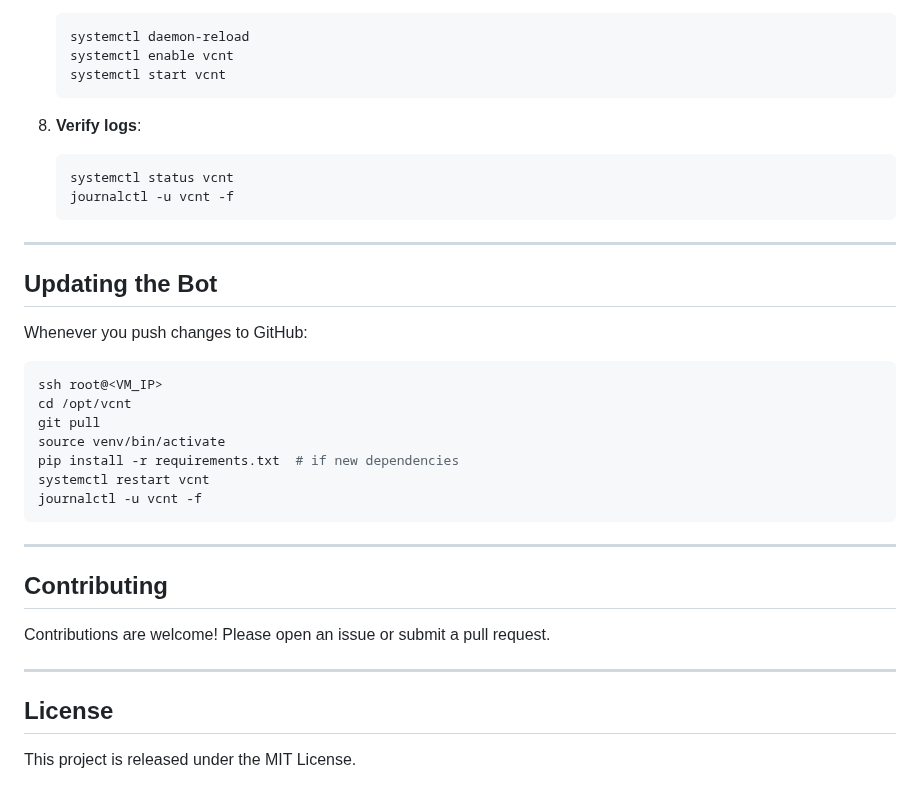
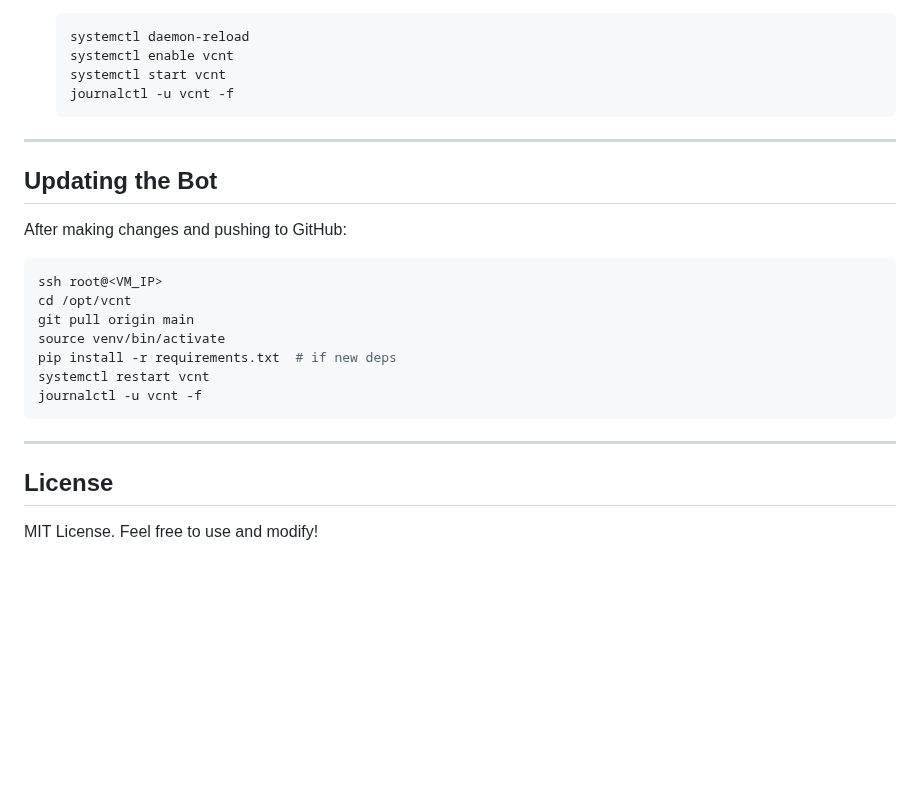
Before and after one commit to junaydirfan/vcnt, a Markdown page: README.md, the part around one of its changes. Rendered like a GitHub page; blank space fills up the shorter version.

````diff
--- a/README.md
+++ b/README.md
@@ -149,11 +149,6 @@ Join/leave voice channels in your test server to verify logs.
    systemctl daemon-reload
    systemctl enable vcnt
    systemctl start vcnt
-   ```
-8. **Verify logs**:
-
-   ```bash
-   systemctl status vcnt
    journalctl -u vcnt -f
    ```
 
@@ -161,26 +156,20 @@ Join/leave voice channels in your test server to verify logs.
 
 ## Updating the Bot
 
-Whenever you push changes to GitHub:
+After making changes and pushing to GitHub:
 
 ```bash
 ssh root@<VM_IP>
 cd /opt/vcnt
-git pull
+git pull origin main
 source venv/bin/activate
-pip install -r requirements.txt  # if new dependencies
+pip install -r requirements.txt  # if new deps
 systemctl restart vcnt
 journalctl -u vcnt -f
 ```
 
 ---
 
-## Contributing
-
-Contributions are welcome! Please open an issue or submit a pull request.
-
----
-
 ## License
 
-This project is released under the MIT License.
+MIT License. Feel free to use and modify!
````
Also changed, not shown: other parts of README.md (+45 -45 lines).
